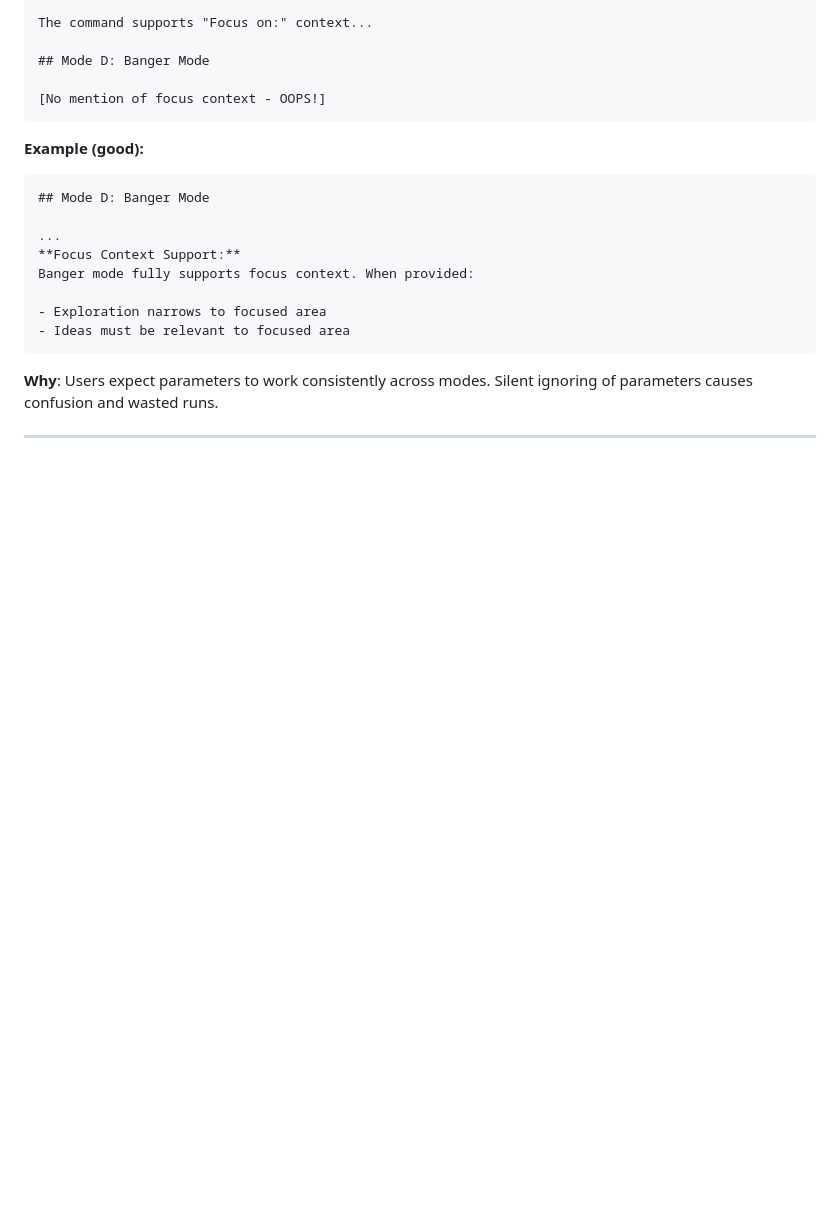
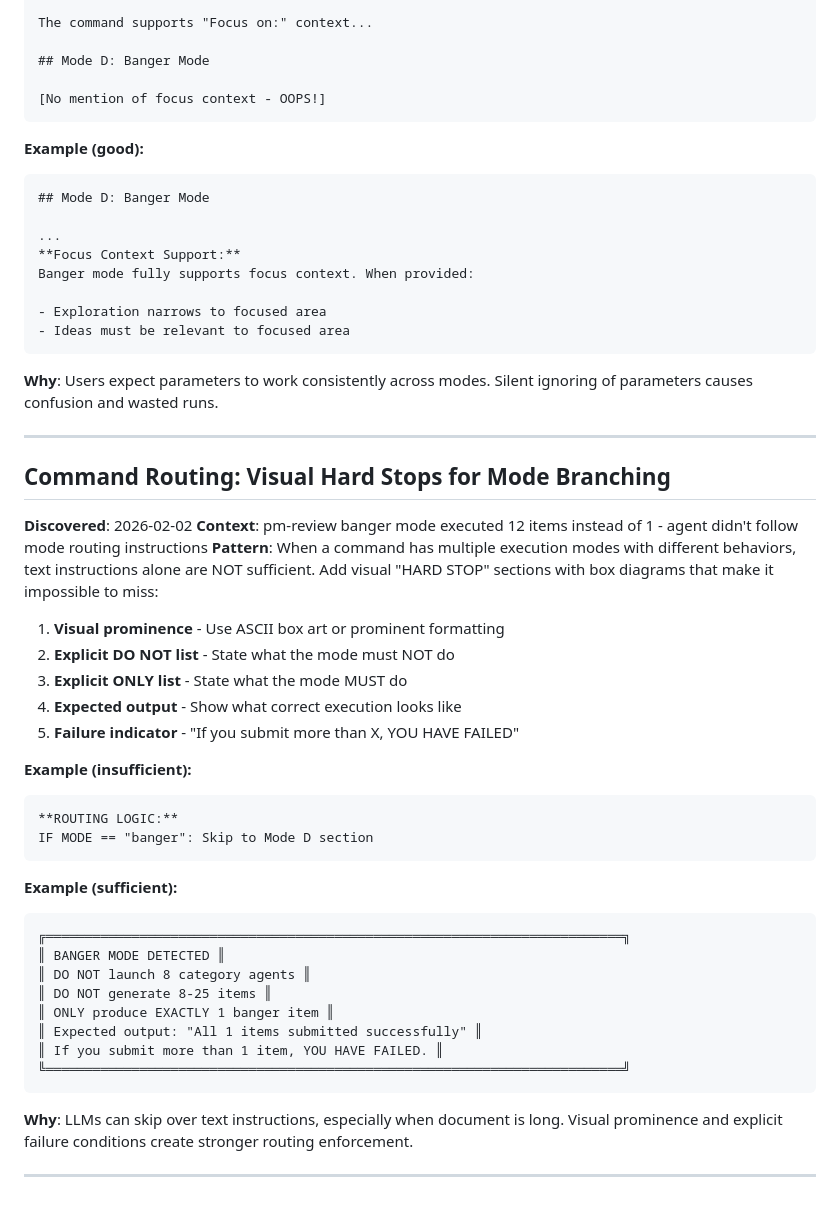
Before and after one commit to Assure-DeFi/mason, a Markdown page: .claude/rules/learned-patterns.md, the part around the change. Rendered like a GitHub page; blank space fills up the shorter version.

Commit message:
chore: compound learnings from session
Added pattern: Command Routing - Visual Hard Stops for Mode Branching

When a command has multiple execution modes (like pm-review banger mode),
text instructions alone are insufficient. LLMs can skip over routing logic
in long documents. Visual hard stops with ASCII box diagrams and explicit
DO NOT / ONLY lists create stronger enforcement.

Co-Authored-By: Claude <noreply@anthropic.com>

````diff
--- a/.claude/rules/learned-patterns.md
+++ b/.claude/rules/learned-patterns.md
@@ -359,3 +359,39 @@ Banger mode fully supports focus context. When provided:
 **Why**: Users expect parameters to work consistently across modes. Silent ignoring of parameters causes confusion and wasted runs.
 
 ---
+
+## Command Routing: Visual Hard Stops for Mode Branching
+
+**Discovered**: 2026-02-02
+**Context**: pm-review banger mode executed 12 items instead of 1 - agent didn't follow mode routing instructions
+**Pattern**: When a command has multiple execution modes with different behaviors, text instructions alone are NOT sufficient. Add visual "HARD STOP" sections with box diagrams that make it impossible to miss:
+
+1. **Visual prominence** - Use ASCII box art or prominent formatting
+2. **Explicit DO NOT list** - State what the mode must NOT do
+3. **Explicit ONLY list** - State what the mode MUST do
+4. **Expected output** - Show what correct execution looks like
+5. **Failure indicator** - "If you submit more than X, YOU HAVE FAILED"
+
+**Example (insufficient):**
+
+```markdown
+**ROUTING LOGIC:**
+IF MODE == "banger": Skip to Mode D section
+```
+
+**Example (sufficient):**
+
+```markdown
+╔══════════════════════════════════════════════════════════════════════════╗
+║ BANGER MODE DETECTED ║
+║ DO NOT launch 8 category agents ║
+║ DO NOT generate 8-25 items ║
+║ ONLY produce EXACTLY 1 banger item ║
+║ Expected output: "All 1 items submitted successfully" ║
+║ If you submit more than 1 item, YOU HAVE FAILED. ║
+╚══════════════════════════════════════════════════════════════════════════╝
+```
+
+**Why**: LLMs can skip over text instructions, especially when document is long. Visual prominence and explicit failure conditions create stronger routing enforcement.
+
+---
````
